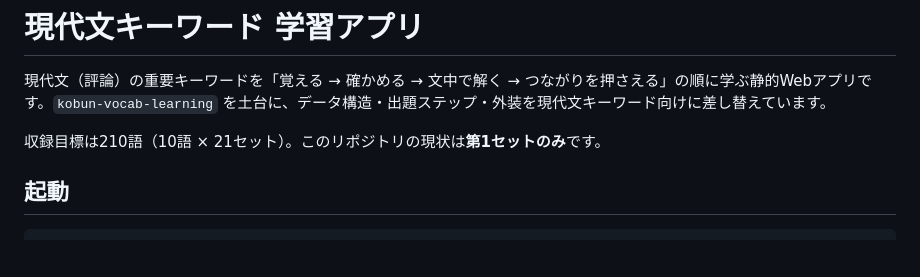
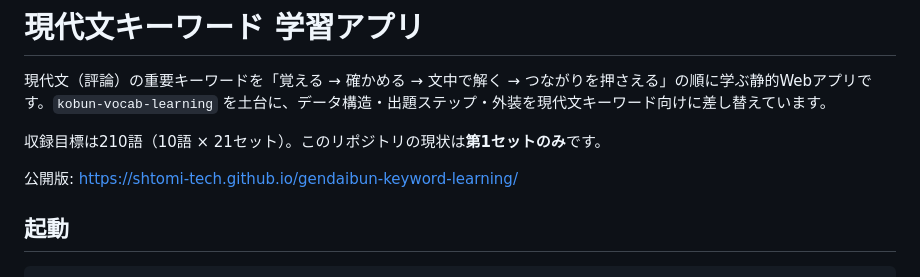
Before and after one commit to shtomi-tech/gendaibun-keyword-learning, a Markdown page: README.md, the part around the change. Rendered like a GitHub page; blank space fills up the shorter version.

Commit message:
README に公開URLを追記
Co-Authored-By: Claude Opus 5 <noreply@anthropic.com>

```diff
--- a/README.md
+++ b/README.md
@@ -3,6 +3,8 @@
 現代文（評論）の重要キーワードを「覚える → 確かめる → 文中で解く → つながりを押さえる」の順に学ぶ静的Webアプリです。`kobun-vocab-learning` を土台に、データ構造・出題ステップ・外装を現代文キーワード向けに差し替えています。
 
 収録目標は210語（10語 × 21セット）。このリポジトリの現状は**第1セットのみ**です。
+
+公開版: https://shtomi-tech.github.io/gendaibun-keyword-learning/
 
 ## 起動
 
```
